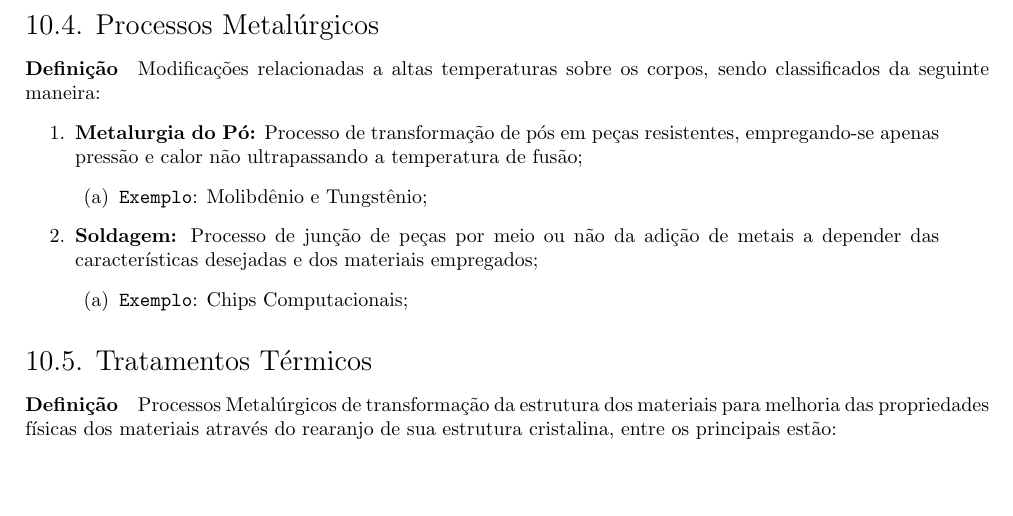
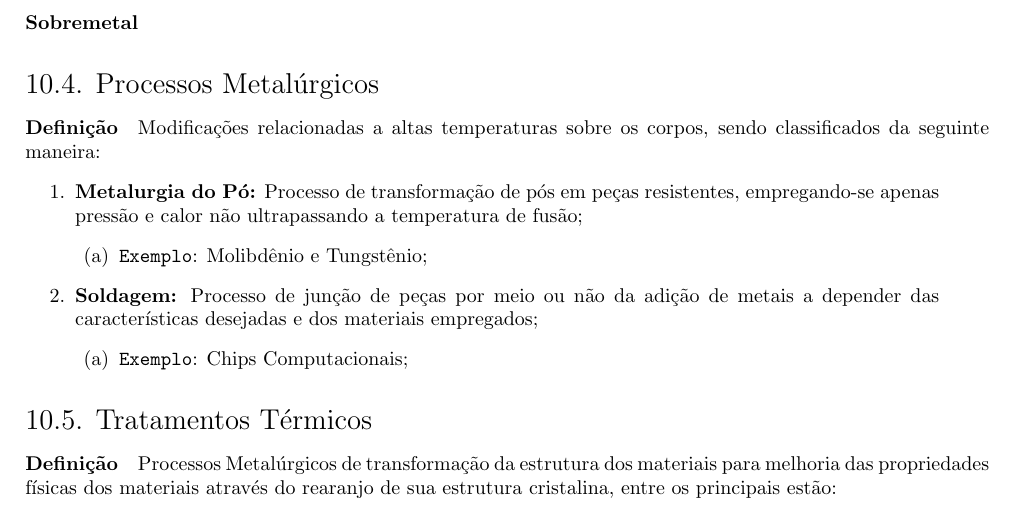
Before and after one commit to tr0fin0/classes_unicamp, a LaTeX document (em335/em335.tex): part of page 27 of 29, cut at the place of the change, the shorter picture padded with empty space. Compiled offline with pdfLaTeX.

Commit message:
:construction: add Sobremetal text

```diff
--- a/em335/em335.tex
+++ b/em335/em335.tex
@@ -1611,6 +1611,8 @@
                         \end{enumerate}
                 \end{enumerate}
 
+            \paragraph{Sobremetal}
+
         \subsection{Processos Metalúrgicos}
             \paragraph{Definição}Modificações relacionadas a altas temperaturas sobre os corpos, sendo classificados da seguinte maneira:
                 \begin{enumerate}[rightmargin = \leftmargin]
```
